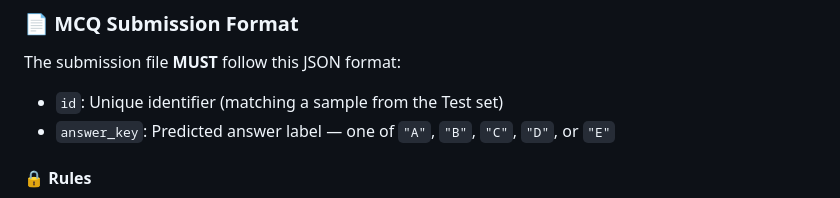
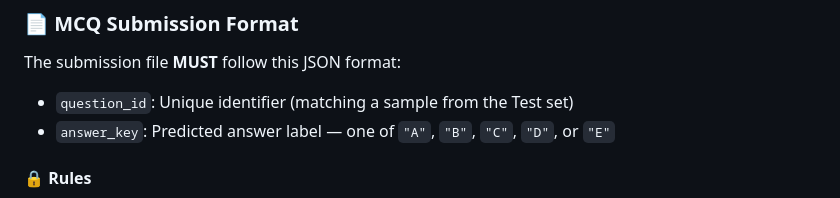
Before and after one commit to mbzuai-nlp/ImageCLEF-2025-MultimodalReasoning, a Markdown page: 2026/README.md, the part around the change. Rendered like a GitHub page.

```diff
--- a/2026/README.md
+++ b/2026/README.md
@@ -29,7 +29,7 @@ The model must choose exactly one option from the predefined choices.
 
 The submission file **MUST** follow this JSON format:
 
-- `id`: Unique identifier (matching a sample from the Test set)
+- `question_id`: Unique identifier (matching a sample from the Test set)
 - `answer_key`: Predicted answer label — one of `"A"`, `"B"`, `"C"`, `"D"`, or `"E"`
 
 #### 🔒 Rules
```
